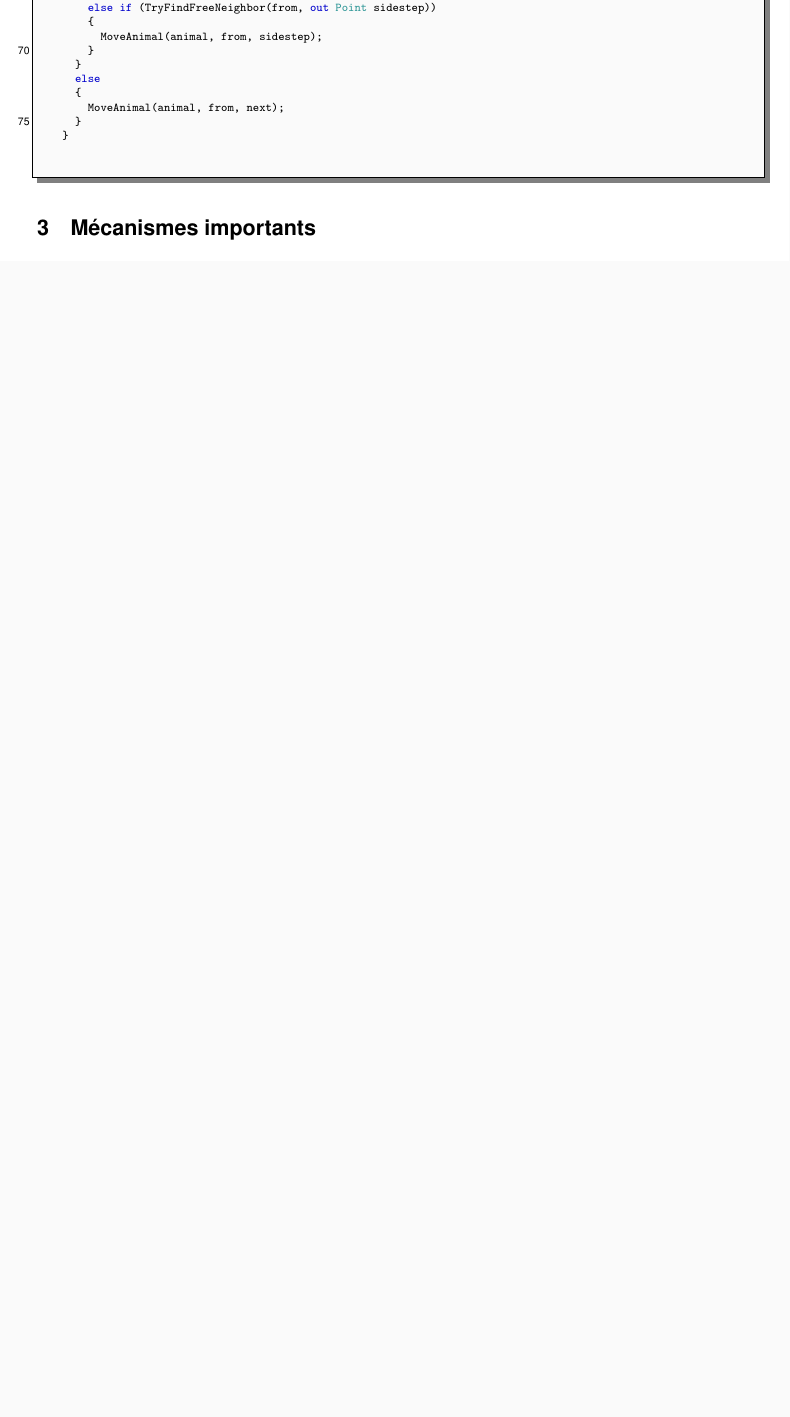
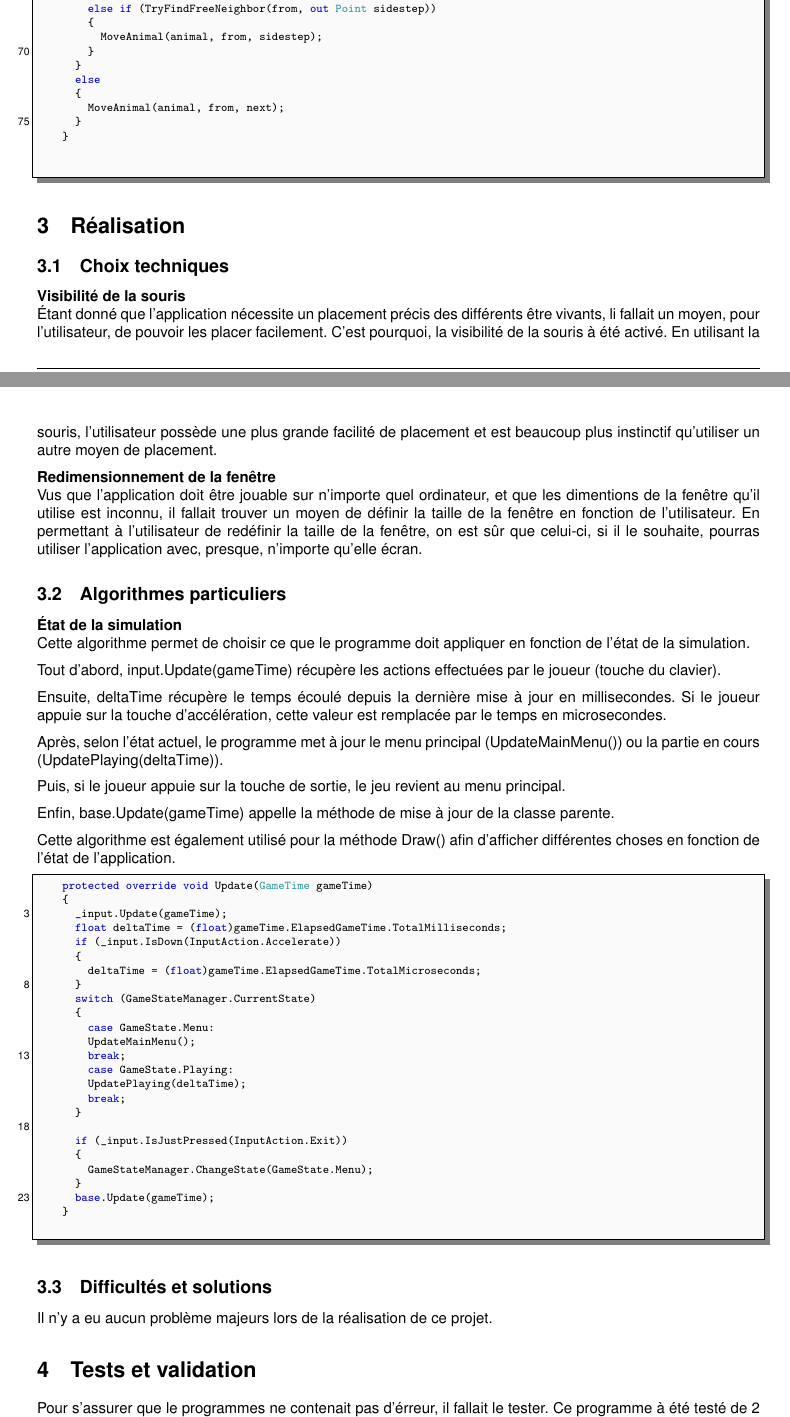
Before and after one commit to 2Raphael5/Simulation-etres-vivants, a LaTeX document (Documentation/lstlisting_sample.tex): part of page 7 of 7 before the commit and two parts of pages 7 and 8 of 9 after it, the two joined at a grey line, cut so that both start at the same text, the shorter picture padded with empty space. Compiled offline with pdfLaTeX.

Commit message:
Fin documentation

```diff
--- a/Documentation/lstlisting_sample.tex
+++ b/Documentation/lstlisting_sample.tex
@@ -24,7 +24,7 @@
 	% INFORMATIONS SUR L'AUTEUR
 	%---------------------------------------------------------------------------------
 	author   = {Raphaël Ahimon},          % Nom de l'auteur du document
-	email    = {raphael.ahmn@edu.ge.ch},% Email de contact
+	email    = {raphael.ahmn@eduge.ch},% Email de contact
 	%---------------------------------------------------------------------------------
 	% TITRE DU DOCUMENT
 	%---------------------------------------------------------------------------------
@@ -252,3 +261,59 @@
 
 	\end{lstlisting}
 
+	\section{Réalisation}
+	\subsection{Choix techniques}
+	\textbf{Visibilité de la souris}\\
+	Étant donné que l'application nécessite un placement précis des différents être vivants, li fallait un moyen, pour l'utilisateur, de pouvoir les placer facilement. C'est pourquoi, la visibilité de la souris à été activé. En utilisant la souris, l'utilisateur possède une plus grande facilité de placement et est beaucoup plus instinctif qu'utiliser un autre moyen de placement.
+
+	\textbf{Redimensionnement de la fenêtre}\\
+	Vus que l'application doit être jouable sur n'importe quel ordinateur, et que les dimentions de la fenêtre qu'il utilise est inconnu, il fallait trouver un moyen de définir la taille de la fenêtre en fonction de l'utilisateur. En permettant à l'utilisateur de redéfinir la taille de la fenêtre, on est sûr que celui-ci, si il le souhaite, pourras utiliser l'application avec, presque, n'importe qu'elle écran.
+
+	\subsection{Algorithmes particuliers}
+	\textbf{État de la simulation}\\
+	Cette algorithme permet de choisir ce que le programme doit appliquer en fonction de l'état de la simulation.
+
+	Tout d'abord, input.Update(gameTime) récupère les actions effectuées par le joueur (touche du clavier).
+
+	Ensuite, deltaTime récupère le temps écoulé depuis la dernière mise à jour en millisecondes. Si le joueur appuie sur la touche d'accélération, cette valeur est remplacée par le temps en microsecondes.
+
+	Après, selon l'état actuel, le programme met à jour le menu principal (UpdateMainMenu()) ou la partie en cours (UpdatePlaying(deltaTime)).
+
+	Puis, si le joueur appuie sur la touche de sortie, le jeu revient au menu principal.
+
+	Enfin, base.Update(gameTime) appelle la méthode de mise à jour de la classe parente.
+
+	Cette algorithme est également utilisé pour la méthode Draw() afin d'afficher différentes choses en fonction de l'état de l'application.
+	\begin{lstlisting}[style=csharp]
+		protected override void Update(GameTime gameTime)
+		{
+			_input.Update(gameTime);
+			float deltaTime = (float)gameTime.ElapsedGameTime.TotalMilliseconds;
+			if (_input.IsDown(InputAction.Accelerate))
+			{
+				deltaTime = (float)gameTime.ElapsedGameTime.TotalMicroseconds;
+			}
+			switch (GameStateManager.CurrentState)
+			{
+				case GameState.Menu:
+				UpdateMainMenu();
+				break;
+				case GameState.Playing:
+				UpdatePlaying(deltaTime);
+				break;
+			}
+
+			if (_input.IsJustPressed(InputAction.Exit))
+			{
+				GameStateManager.ChangeState(GameState.Menu);
+			}
+			base.Update(gameTime);
+		}
+	\end{lstlisting}
+
+	\subsection{Difficultés et solutions}
+	Il n'y a eu aucun problème majeurs lors de la réalisation de ce projet.
+
+	\section{Tests et validation}
+	Pour s'assurer que le programmes ne contenait pas d'érreur, il fallait le tester. Ce programme à été testé de 2 manière différentes:
+	\begin{itemize}
@@ -254,0 +327 @@
+		\item Positionnement des entités: Vérifier que les entités apparraissent bien à la case en dessous de la souris.
@@ -258,4 +355,3 @@
-	\section{Mécanismes importants}
 	\listoffigures
 
 	\lstlistoflistings
```
Also changed, not shown: Documentation/lstlisting_sample.tex (46 more changed lines).
